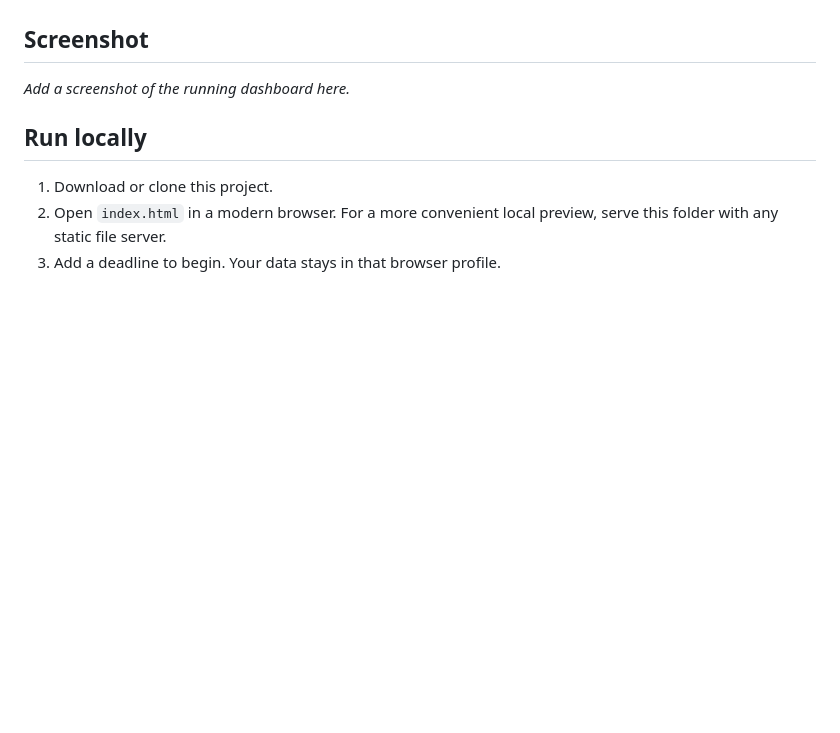
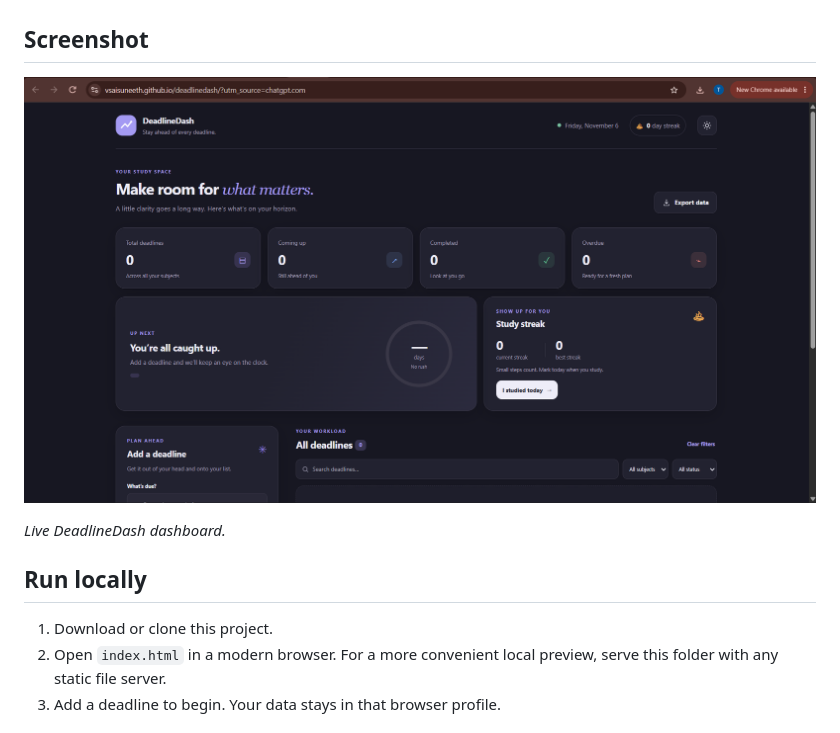
Before and after one commit to VSaiSuneeth/deadlinedash, a Markdown page: README.md, the part around the change. GitHub-like rendering; pictures changed too: screenshot.png (added); blank space fills up the shorter version.

Commit message:
Add DeadlineDash dashboard screenshot

```diff
--- a/README.md
+++ b/README.md
@@ -19,7 +19,9 @@ HTML5, CSS3, vanilla JavaScript, inline SVG, and browser `localStorage`. No fram
 
 ## Screenshot
 
-_Add a screenshot of the running dashboard here._
+![Live DeadlineDash dashboard](screenshot.png)
+
+_Live DeadlineDash dashboard._
 
 ## Run locally
 
```
